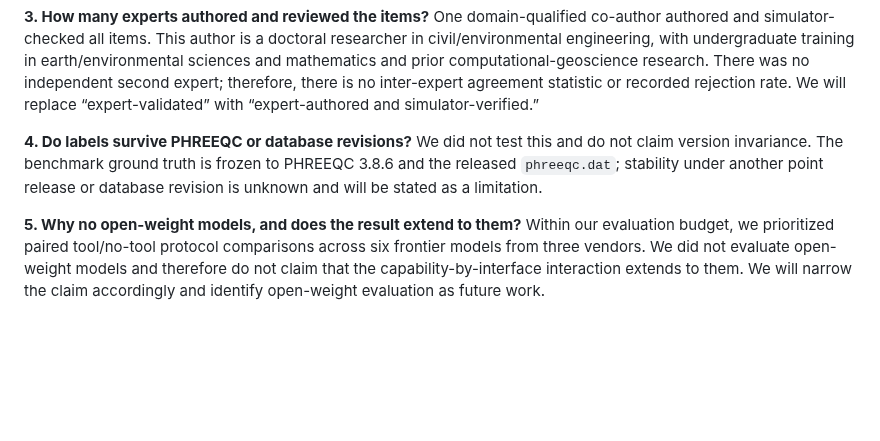
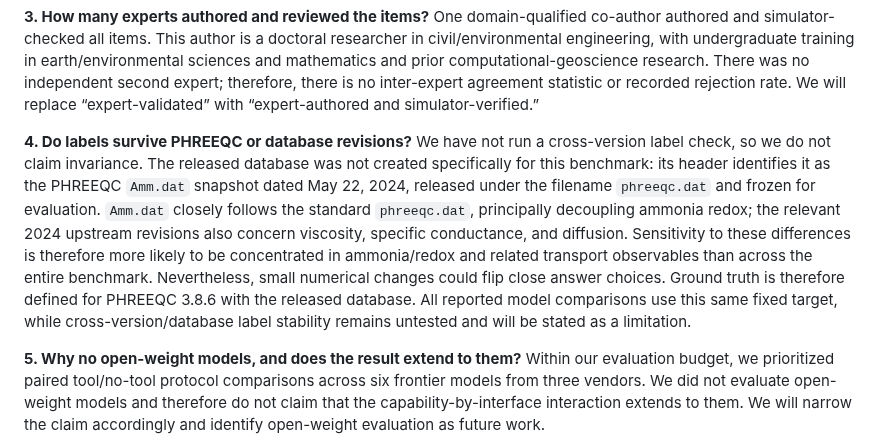
Before and after one commit to grenadeComing/geos_project, a Markdown page: paper_neurips_ed/rebuttal.md, the part around the change. Drawn GitHub-style; blank space fills up the shorter version.

Commit message:
Clarify database revision sensitivity

```diff
--- a/paper_neurips_ed/rebuttal.md
+++ b/paper_neurips_ed/rebuttal.md
@@ -61,7 +61,7 @@ It regenerates every previously non-reproducible numerical cell in Tables 2, 3,
 
 **3. How many experts authored and reviewed the items?** One domain-qualified co-author authored and simulator-checked all items. This author is a doctoral researcher in civil/environmental engineering, with undergraduate training in earth/environmental sciences and mathematics and prior computational-geoscience research. There was no independent second expert; therefore, there is no inter-expert agreement statistic or recorded rejection rate. We will replace “expert-validated” with “expert-authored and simulator-verified.”
 
-**4. Do labels survive PHREEQC or database revisions?** We did not test this and do not claim version invariance. The benchmark ground truth is frozen to PHREEQC 3.8.6 and the released `phreeqc.dat`; stability under another point release or database revision is unknown and will be stated as a limitation.
+**4. Do labels survive PHREEQC or database revisions?** We have not run a cross-version label check, so we do not claim invariance. The released database was not created specifically for this benchmark: its header identifies it as the PHREEQC `Amm.dat` snapshot dated May 22, 2024, released under the filename `phreeqc.dat` and frozen for evaluation. `Amm.dat` closely follows the standard `phreeqc.dat`, principally decoupling ammonia redox; the relevant 2024 upstream revisions also concern viscosity, specific conductance, and diffusion. Sensitivity to these differences is therefore more likely to be concentrated in ammonia/redox and related transport observables than across the entire benchmark. Nevertheless, small numerical changes could flip close answer choices. Ground truth is therefore defined for PHREEQC 3.8.6 with the released database. All reported model comparisons use this same fixed target, while cross-version/database label stability remains untested and will be stated as a limitation.
 
 **5. Why no open-weight models, and does the result extend to them?** Within our evaluation budget, we prioritized paired tool/no-tool protocol comparisons across six frontier models from three vendors. We did not evaluate open-weight models and therefore do not claim that the capability-by-interface interaction extends to them. We will narrow the claim accordingly and identify open-weight evaluation as future work.
 
```
